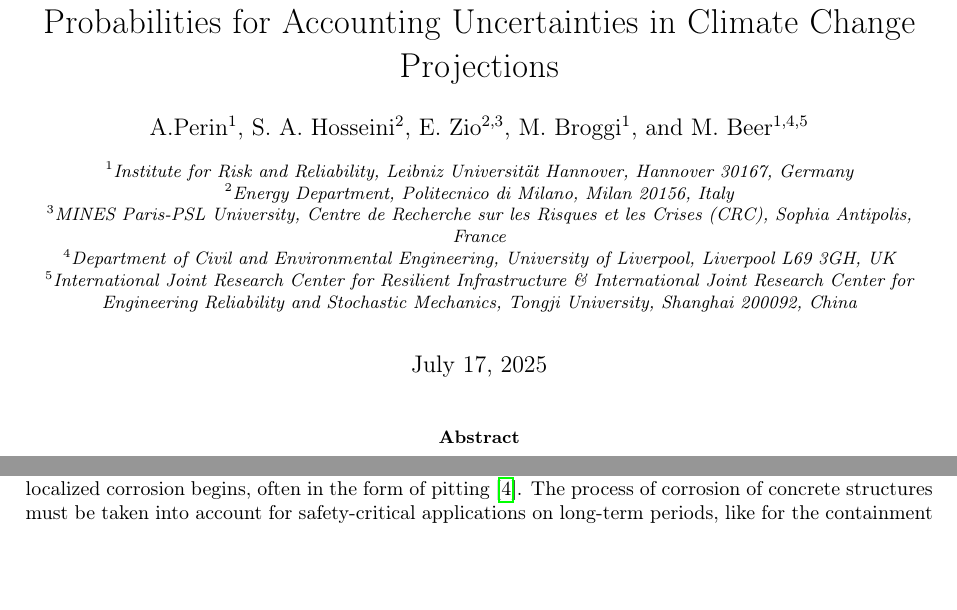
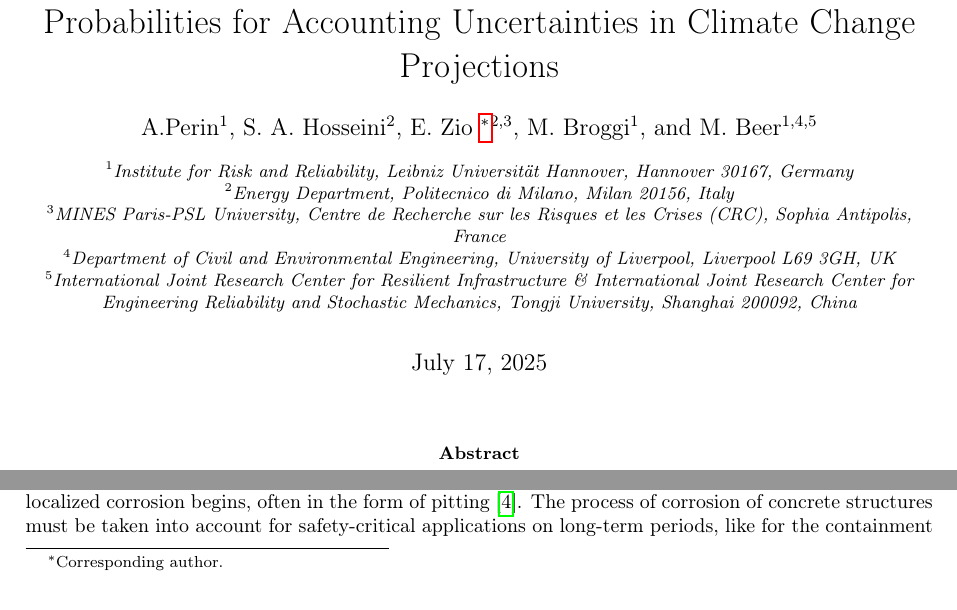
Before and after one commit to andreaperin/paper_ebn_corrosion_models, a LaTeX paper (paper.tex): two parts of page 1 of 33, joined at a grey line, cut so that both start at the same text, the shorter picture padded with empty space. Compiled offline with pdfLaTeX.

Commit message:
add corresponding author

```diff
--- a/paper.tex
+++ b/paper.tex
@@ -34,6 +34,8 @@
 \usepackage{tikz}
 \usepackage[a4paper,top=2cm,bottom=2.5cm,left=2.5cm,right=2.5cm]{geometry}
 
+\usepackage[symbol]{footmisc}
+\def\correspondingauthor{\footnote{Corresponding author.}}
 
 \usepackage[
     backend=biber,
@@ -56,7 +58,7 @@
 
 \author[1]{A.Perin}
 \author[2]{S. A. Hosseini}
-\author[2,3]{E. Zio}
+\author[2,3]{E. Zio \correspondingauthor{}}
 \author[1]{M. Broggi}
 \author[1,4,5]{M. Beer}
 
```
